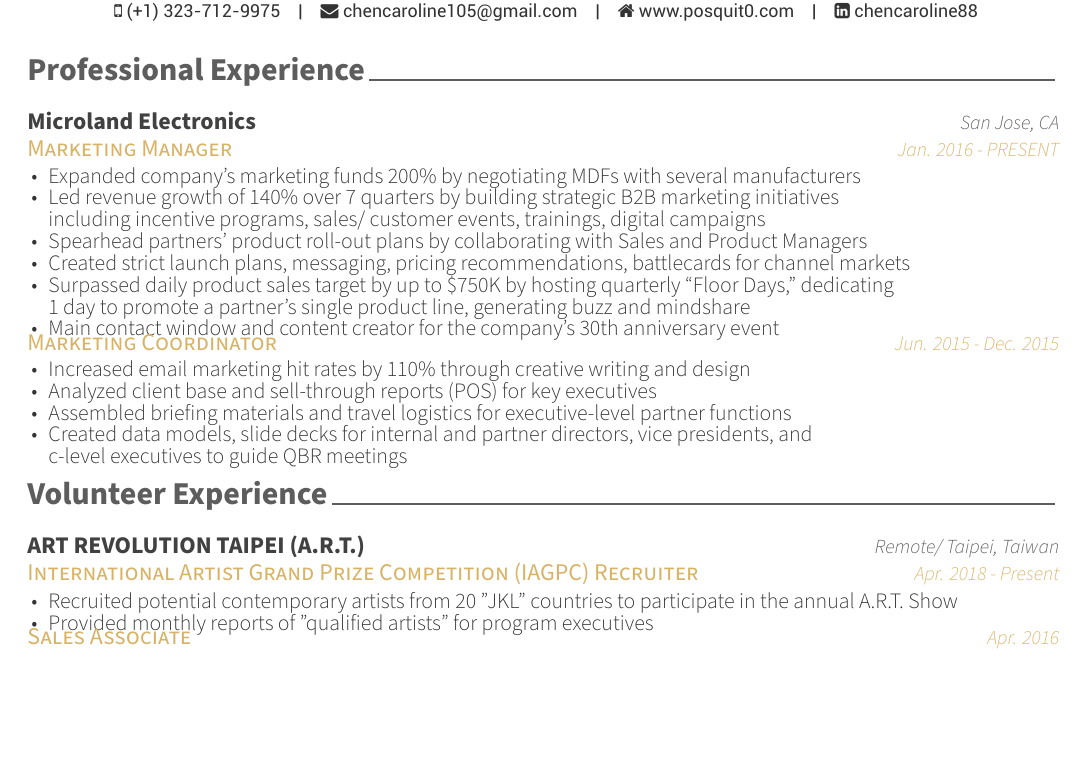
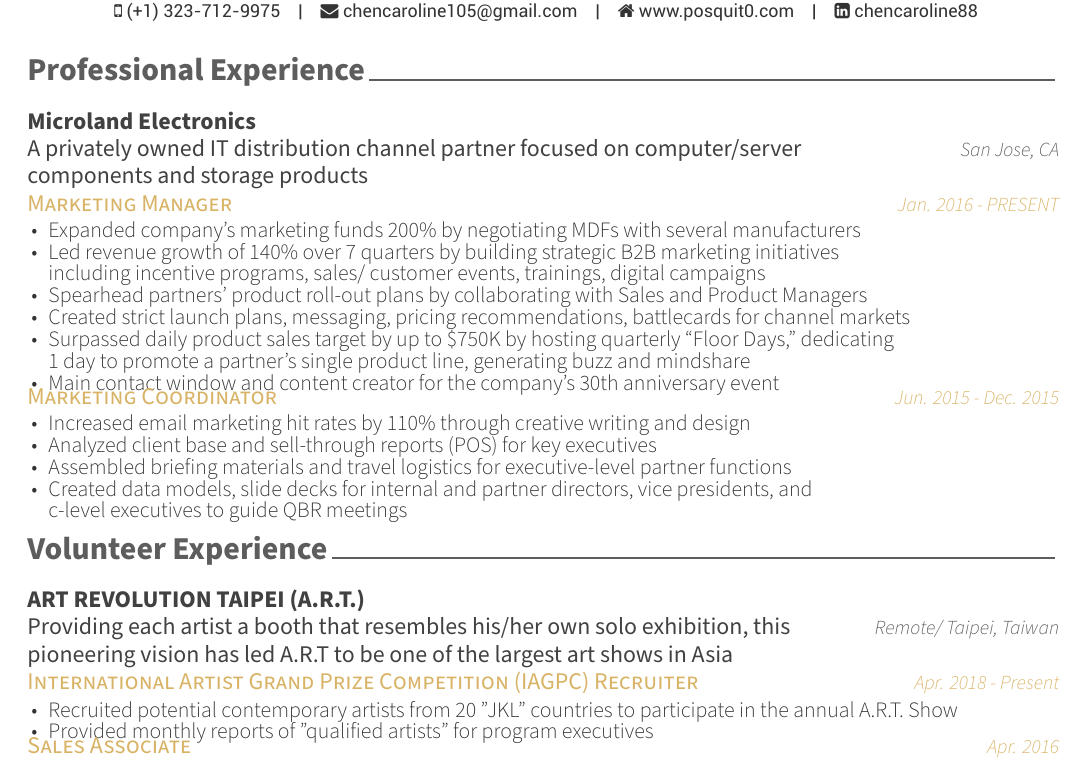
Before and after one commit to ryanchee/caroline_resume, a LaTeX CV (resume.tex, which reads resume/experience.tex, resume/presentation.tex): part of the page, cut so that both start at the same text, the shorter picture padded with empty space. Compiled offline with XeLaTeX.

Commit message:
explanations

```diff
--- a/resume/experience.tex
+++ b/resume/experience.tex
@@ -12,7 +12,7 @@
 %---------------------------------------------------------
   \cventry
     {Marketing Manager} % Job title
-    {Microland Electronics} % Organization
+    {Microland Electronics \newline \textnormal{A privately owned IT distribution channel partner focused on computer/server components and storage products}} % Organization
     {San Jose, CA} % Location
     {Jan. 2016 - PRESENT} % Date(s)
     {
--- a/resume/presentation.tex
+++ b/resume/presentation.tex
@@ -11,7 +11,7 @@
 %---------------------------------------------------------
   \cventry
     {International Artist Grand Prize Competition (IAGPC) Recruiter} % Role
-    {ART REVOLUTION TAIPEI (A.R.T.)} % Event
+    {ART REVOLUTION TAIPEI (A.R.T.)\newline \textnormal{Providing each artist a booth that resembles his/her own solo exhibition, this pioneering vision has led A.R.T to be one of the largest art shows in Asia}} % Event
     {Remote/ Taipei, Taiwan} % Location
     {Apr. 2018 - Present} % Date(s)
     {
```
